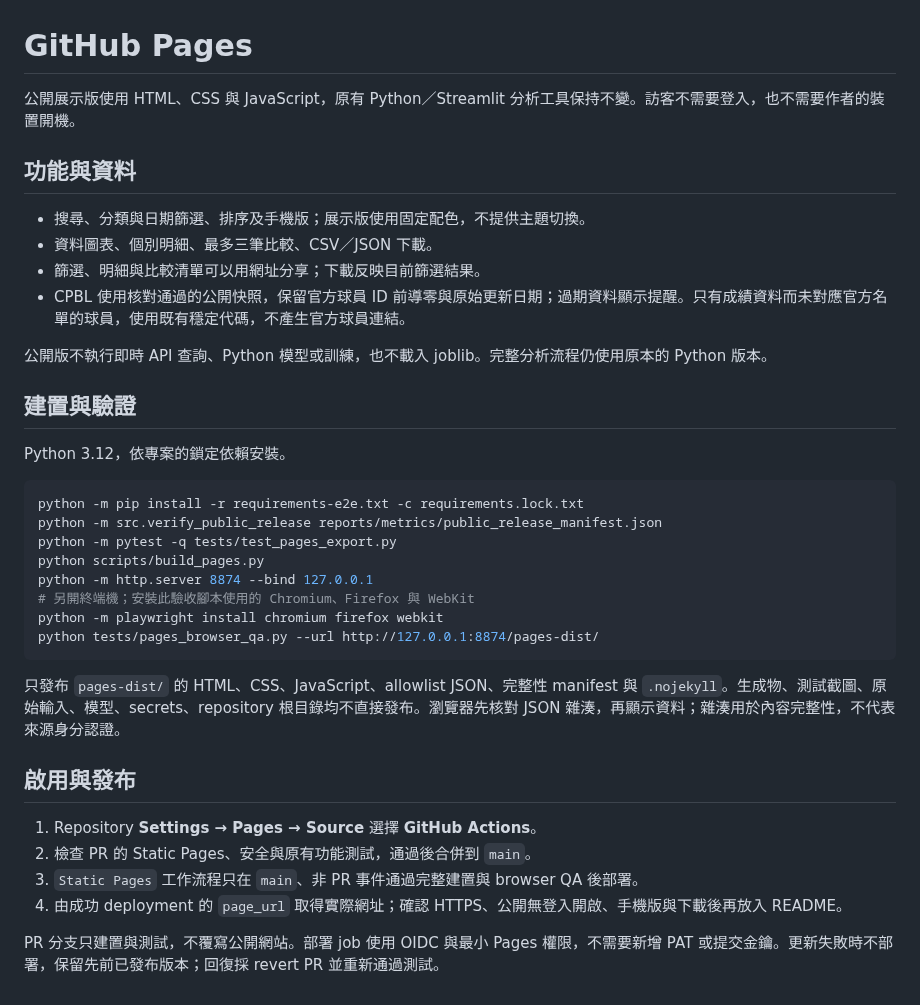
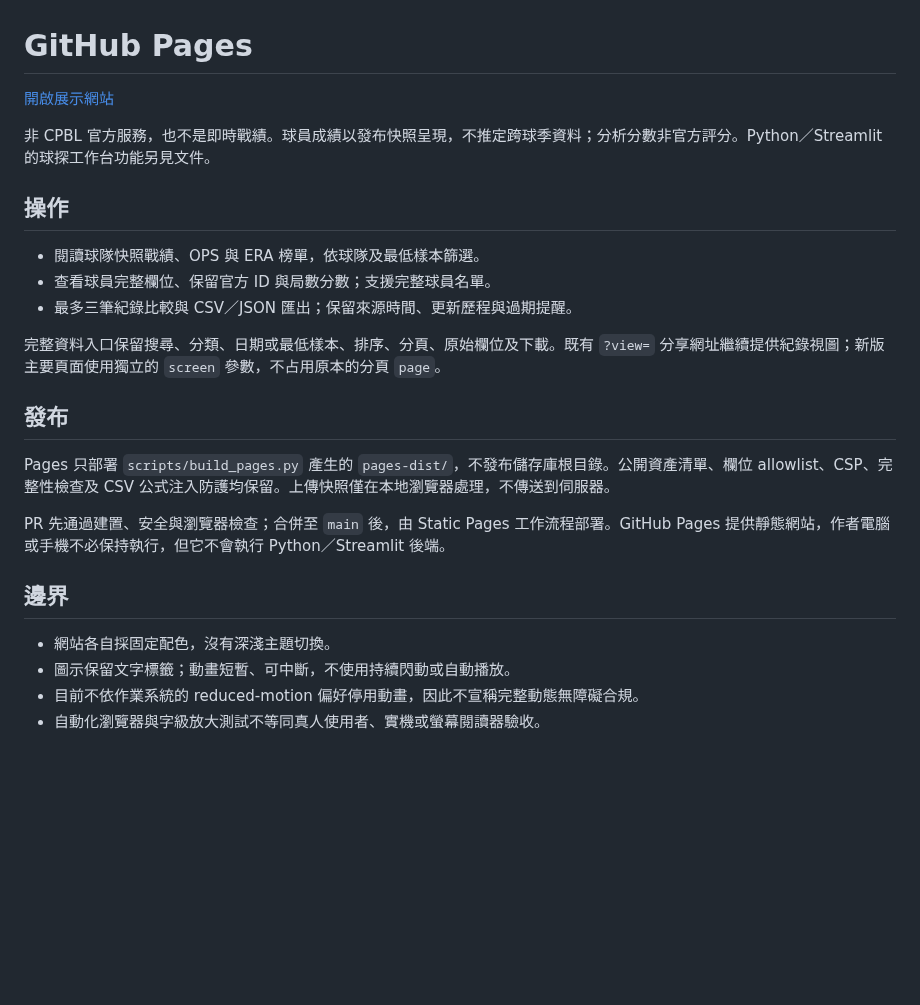
Before and after one commit to Lily09-project/CPBL-baseball, a Markdown page: docs/GITHUB_PAGES.md, the part around the change. Drawn GitHub-style; blank space fills up the shorter version.

````diff
--- a/docs/GITHUB_PAGES.md
+++ b/docs/GITHUB_PAGES.md
@@ -1,38 +1,26 @@
 # GitHub Pages
 
-公開展示版使用 HTML、CSS 與 JavaScript，原有 Python／Streamlit 分析工具保持不變。訪客不需要登入，也不需要作者的裝置開機。
+[開啟展示網站](https://lily09-project.github.io/CPBL-baseball/)
 
-## 功能與資料
+非 CPBL 官方服務，也不是即時戰績。球員成績以發布快照呈現，不推定跨球季資料；分析分數非官方評分。Python／Streamlit 的球探工作台功能另見文件。
 
-- 搜尋、分類與日期篩選、排序及手機版；展示版使用固定配色，不提供主題切換。
-- 資料圖表、個別明細、最多三筆比較、CSV／JSON 下載。
-- 篩選、明細與比較清單可以用網址分享；下載反映目前篩選結果。
-- CPBL 使用核對通過的公開快照，保留官方球員 ID 前導零與原始更新日期；過期資料顯示提醒。只有成績資料而未對應官方名單的球員，使用既有穩定代碼，不產生官方球員連結。
+## 操作
 
-公開版不執行即時 API 查詢、Python 模型或訓練，也不載入 joblib。完整分析流程仍使用原本的 Python 版本。
+- 閱讀球隊快照戰績、OPS 與 ERA 榜單，依球隊及最低樣本篩選。
+- 查看球員完整欄位、保留官方 ID 與局數分數；支援完整球員名單。
+- 最多三筆紀錄比較與 CSV／JSON 匯出；保留來源時間、更新歷程與過期提醒。
 
-## 建置與驗證
+完整資料入口保留搜尋、分類、日期或最低樣本、排序、分頁、原始欄位及下載。既有 `?view=` 分享網址繼續提供紀錄視圖；新版主要頁面使用獨立的 `screen` 參數，不占用原本的分頁 `page`。
 
-Python 3.12，依專案的鎖定依賴安裝。
+## 發布
 
-```bash
-python -m pip install -r requirements-e2e.txt -c requirements.lock.txt
-python -m src.verify_public_release reports/metrics/public_release_manifest.json
-python -m pytest -q tests/test_pages_export.py
-python scripts/build_pages.py
-python -m http.server 8874 --bind 127.0.0.1
-# 另開終端機；安裝此驗收腳本使用的 Chromium、Firefox 與 WebKit
-python -m playwright install chromium firefox webkit
-python tests/pages_browser_qa.py --url http://127.0.0.1:8874/pages-dist/
-```
+Pages 只部署 `scripts/build_pages.py` 產生的 `pages-dist/`，不發布儲存庫根目錄。公開資產清單、欄位 allowlist、CSP、完整性檢查及 CSV 公式注入防護均保留。上傳快照僅在本地瀏覽器處理，不傳送到伺服器。
 
-只發布 `pages-dist/` 的 HTML、CSS、JavaScript、allowlist JSON、完整性 manifest 與 `.nojekyll`。生成物、測試截圖、原始輸入、模型、secrets、repository 根目錄均不直接發布。瀏覽器先核對 JSON 雜湊，再顯示資料；雜湊用於內容完整性，不代表來源身分認證。
+PR 先通過建置、安全與瀏覽器檢查；合併至 `main` 後，由 Static Pages 工作流程部署。GitHub Pages 提供靜態網站，作者電腦或手機不必保持執行，但它不會執行 Python／Streamlit 後端。
 
-## 啟用與發布
+## 邊界
 
-1. Repository **Settings → Pages → Source** 選擇 **GitHub Actions**。
-2. 檢查 PR 的 Static Pages、安全與原有功能測試，通過後合併到 `main`。
-3. `Static Pages` 工作流程只在 `main`、非 PR 事件通過完整建置與 browser QA 後部署。
-4. 由成功 deployment 的 `page_url` 取得實際網址；確認 HTTPS、公開無登入開啟、手機版與下載後再放入 README。
-
-PR 分支只建置與測試，不覆寫公開網站。部署 job 使用 OIDC 與最小 Pages 權限，不需要新增 PAT 或提交金鑰。更新失敗時不部署，保留先前已發布版本；回復採 revert PR 並重新通過測試。
+- 網站各自採固定配色，沒有深淺主題切換。
+- 圖示保留文字標籤；動畫短暫、可中斷，不使用持續閃動或自動播放。
+- 目前不依作業系統的 reduced-motion 偏好停用動畫，因此不宣稱完整動態無障礙合規。
+- 自動化瀏覽器與字級放大測試不等同真人使用者、實機或螢幕閱讀器驗收。
````
Also changed, not shown: README.md (+17 -37 lines), docs/screenshots/pages-desktop.png (added), docs/screenshots/pages-mobile.png (added), 3 other files.
